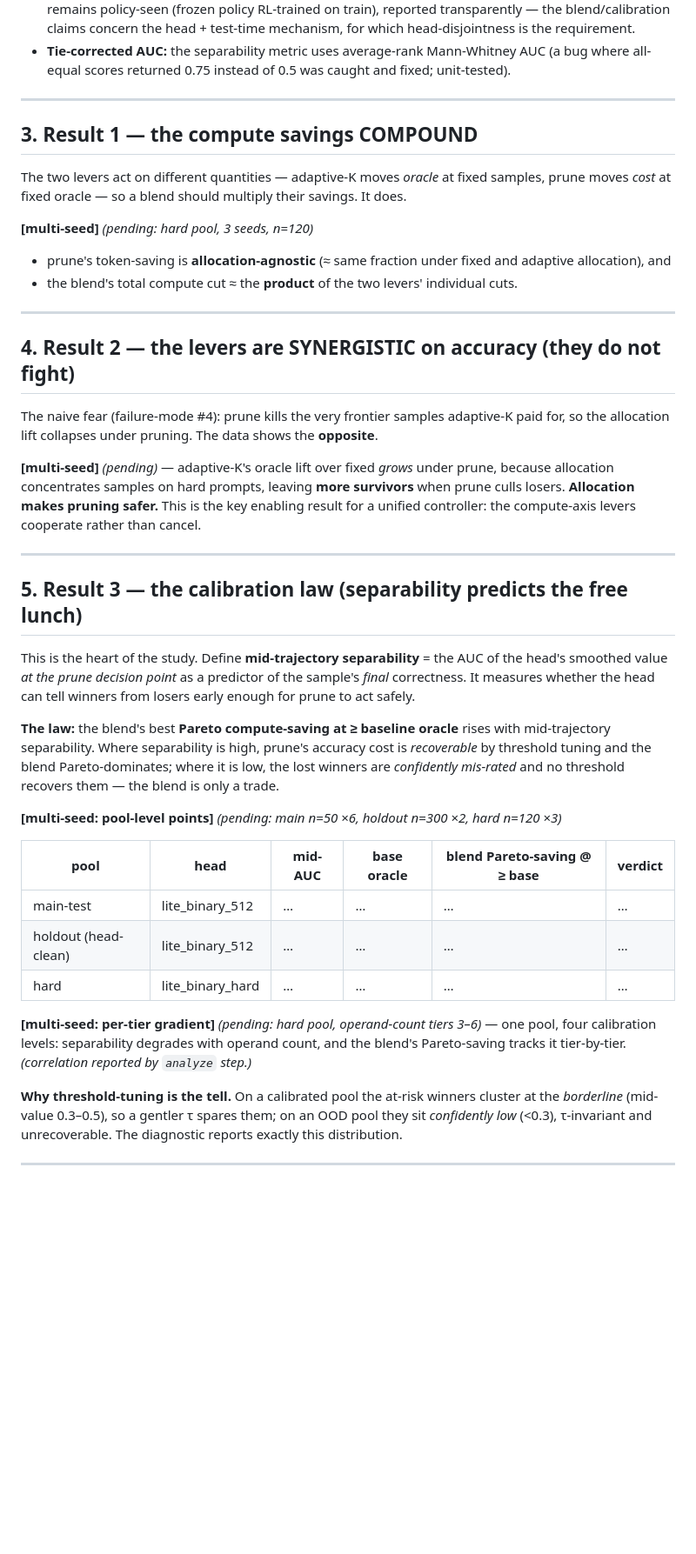
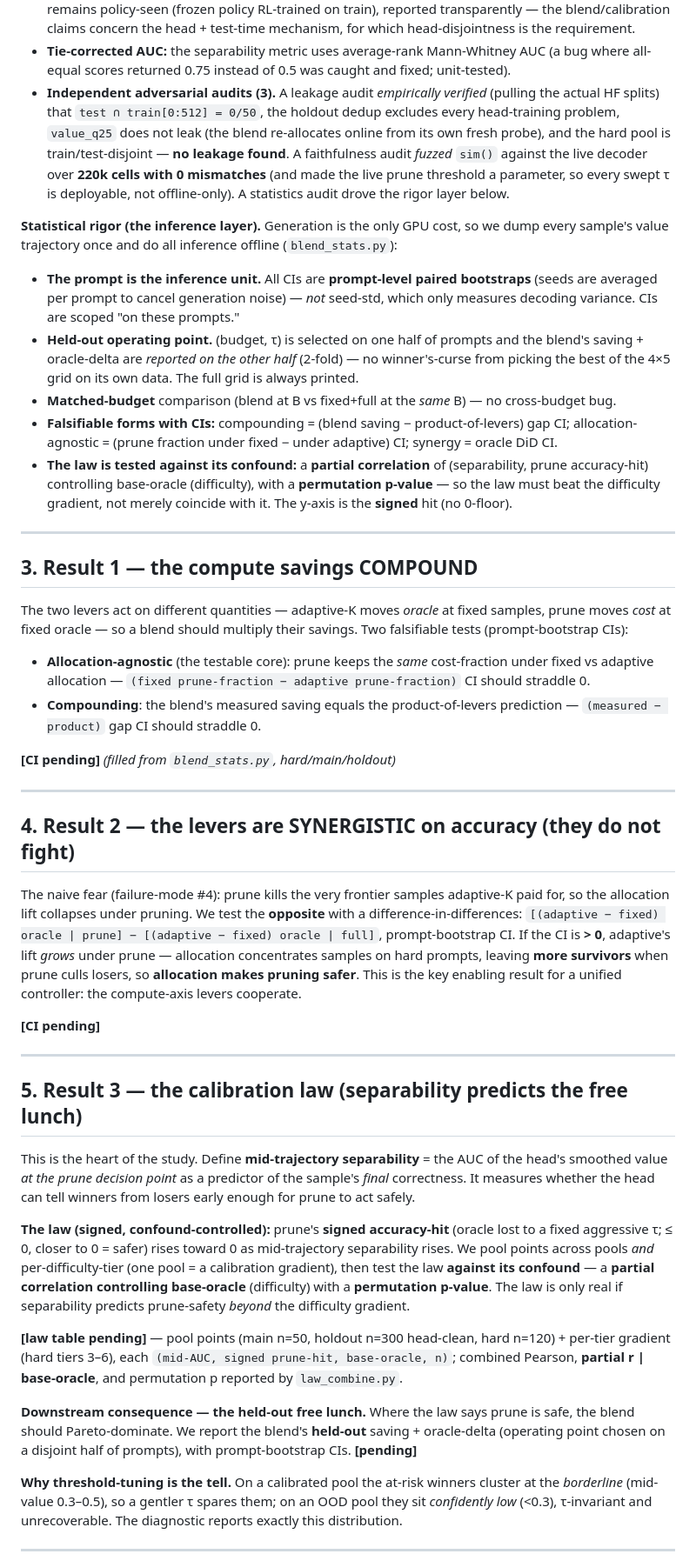
Before and after one commit to ask404/cs224r, a Markdown page: default_proj/ziprc/BLEND_STUDY.md, the part around the change. Shown at 87% size. Rendered like a GitHub page; blank space fills up the shorter version.

Commit message:
BLEND_STUDY: reframe claims to falsifiable CI/partial-correlation forms + audit results
Co-Authored-By: Claude Opus 4.8 <noreply@anthropic.com>

```diff
--- a/default_proj/ziprc/BLEND_STUDY.md
+++ b/default_proj/ziprc/BLEND_STUDY.md
@@ -66,31 +66,57 @@ the samples a policy actually runs. `oracle` = any selected-and-surviving sample
   head-disjointness is the requirement.
 - **Tie-corrected AUC:** the separability metric uses average-rank Mann-Whitney AUC (a bug where
   all-equal scores returned 0.75 instead of 0.5 was caught and fixed; unit-tested).
+- **Independent adversarial audits (3).** A leakage audit *empirically verified* (pulling the
+  actual HF splits) that `test ∩ train[0:512] = 0/50`, the holdout dedup excludes every
+  head-training problem, `value_q25` does not leak (the blend re-allocates online from its own
+  fresh probe), and the hard pool is train/test-disjoint — **no leakage found**. A faithfulness
+  audit *fuzzed* `sim()` against the live decoder over **220k cells with 0 mismatches** (and made
+  the live prune threshold a parameter, so every swept τ is deployable, not offline-only). A
+  statistics audit drove the rigor layer below.
+
+**Statistical rigor (the inference layer).** Generation is the only GPU cost, so we dump every
+sample's value trajectory once and do all inference offline (`blend_stats.py`):
+- **The prompt is the inference unit.** All CIs are **prompt-level paired bootstraps** (seeds are
+  averaged per prompt to cancel generation noise) — *not* seed-std, which only measures decoding
+  variance. CIs are scoped "on these prompts."
+- **Held-out operating point.** (budget, τ) is selected on one half of prompts and the blend's
+  saving + oracle-delta are *reported on the other half* (2-fold) — no winner's-curse from picking
+  the best of the 4×5 grid on its own data. The full grid is always printed.
+- **Matched-budget** comparison (blend at B vs fixed+full at the *same* B) — no cross-budget bug.
+- **Falsifiable forms with CIs:** compounding = (blend saving − product-of-levers) gap CI;
+  allocation-agnostic = (prune fraction under fixed − under adaptive) CI; synergy = oracle DiD CI.
+- **The law is tested against its confound:** a **partial correlation** of (separability, prune
+  accuracy-hit) controlling base-oracle (difficulty), with a **permutation p-value** — so the law
+  must beat the difficulty gradient, not merely coincide with it. The y-axis is the **signed** hit
+  (no 0-floor).
 
 ---
 
 ## 3. Result 1 — the compute savings COMPOUND
 
 The two levers act on different quantities — adaptive-K moves *oracle* at fixed samples, prune
-moves *cost* at fixed oracle — so a blend should multiply their savings. It does.
+moves *cost* at fixed oracle — so a blend should multiply their savings. Two falsifiable tests
+(prompt-bootstrap CIs):
 
-**[multi-seed]** *(pending: hard pool, 3 seeds, n=120)*
+- **Allocation-agnostic** (the testable core): prune keeps the *same* cost-fraction under fixed vs
+  adaptive allocation — `(fixed prune-fraction − adaptive prune-fraction)` CI should straddle 0.
+- **Compounding**: the blend's measured saving equals the product-of-levers prediction —
+  `(measured − product)` gap CI should straddle 0.
 
-- prune's token-saving is **allocation-agnostic** (≈ same fraction under fixed and adaptive
-  allocation), and
-- the blend's total compute cut ≈ the **product** of the two levers' individual cuts.
+**[CI pending]** *(filled from `blend_stats.py`, hard/main/holdout)*
 
 ---
 
 ## 4. Result 2 — the levers are SYNERGISTIC on accuracy (they do not fight)
 
 The naive fear (failure-mode #4): prune kills the very frontier samples adaptive-K paid for, so the
-allocation lift collapses under pruning. The data shows the **opposite**.
+allocation lift collapses under pruning. We test the **opposite** with a difference-in-differences:
+`[(adaptive − fixed) oracle | prune] − [(adaptive − fixed) oracle | full]`, prompt-bootstrap CI.
+If the CI is **> 0**, adaptive's lift *grows* under prune — allocation concentrates samples on hard
+prompts, leaving **more survivors** when prune culls losers, so **allocation makes pruning safer**.
+This is the key enabling result for a unified controller: the compute-axis levers cooperate.
 
-**[multi-seed]** *(pending)* — adaptive-K's oracle lift over fixed *grows* under prune, because
-allocation concentrates samples on hard prompts, leaving **more survivors** when prune culls
-losers. **Allocation makes pruning safer.** This is the key enabling result for a unified
-controller: the compute-axis levers cooperate rather than cancel.
+**[CI pending]**
 
 ---
 
@@ -100,22 +126,20 @@ This is the heart of the study. Define **mid-trajectory separability** = the AUC
 smoothed value *at the prune decision point* as a predictor of the sample's *final* correctness.
 It measures whether the head can tell winners from losers early enough for prune to act safely.
 
-**The law:** the blend's best **Pareto compute-saving at ≥ baseline oracle** rises with
-mid-trajectory separability. Where separability is high, prune's accuracy cost is *recoverable* by
-threshold tuning and the blend Pareto-dominates; where it is low, the lost winners are *confidently
-mis-rated* and no threshold recovers them — the blend is only a trade.
+**The law (signed, confound-controlled):** prune's **signed accuracy-hit** (oracle lost to a fixed
+aggressive τ; ≤ 0, closer to 0 = safer) rises toward 0 as mid-trajectory separability rises. We
+pool points across pools *and* per-difficulty-tier (one pool = a calibration gradient), then test
+the law **against its confound** — a **partial correlation controlling base-oracle** (difficulty)
+with a **permutation p-value**. The law is only real if separability predicts prune-safety *beyond*
+the difficulty gradient.
 
-**[multi-seed: pool-level points]** *(pending: main n=50 ×6, holdout n=300 ×2, hard n=120 ×3)*
+**[law table pending]** — pool points (main n=50, holdout n=300 head-clean, hard n=120) + per-tier
+gradient (hard tiers 3–6), each `(mid-AUC, signed prune-hit, base-oracle, n)`; combined Pearson,
+**partial r | base-oracle**, and permutation p reported by `law_combine.py`.
 
-| pool | head | mid-AUC | base oracle | blend Pareto-saving @ ≥ base | verdict |
-|---|---|---|---|---|---|
-| main-test | lite_binary_512 | … | … | … | … |
-| holdout (head-clean) | lite_binary_512 | … | … | … | … |
-| hard | lite_binary_hard | … | … | … | … |
-
-**[multi-seed: per-tier gradient]** *(pending: hard pool, operand-count tiers 3–6)* — one pool, four
-calibration levels: separability degrades with operand count, and the blend's Pareto-saving tracks
-it tier-by-tier. *(correlation reported by `analyze` step.)*
+**Downstream consequence — the held-out free lunch.** Where the law says prune is safe, the blend
+should Pareto-dominate. We report the blend's **held-out** saving + oracle-delta (operating point
+chosen on a disjoint half of prompts), with prompt-bootstrap CIs. **[pending]**
 
 **Why threshold-tuning is the tell.** On a calibrated pool the at-risk winners cluster at the
 *borderline* (mid-value 0.3–0.5), so a gentler τ spares them; on an OOD pool they sit *confidently
```
